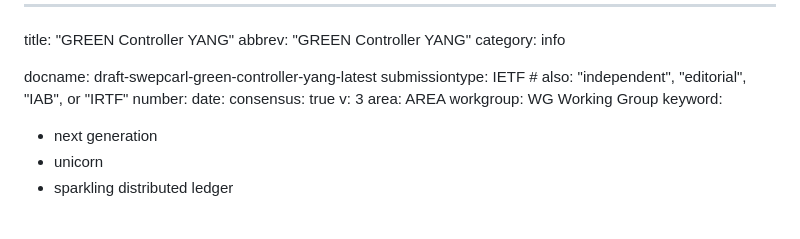
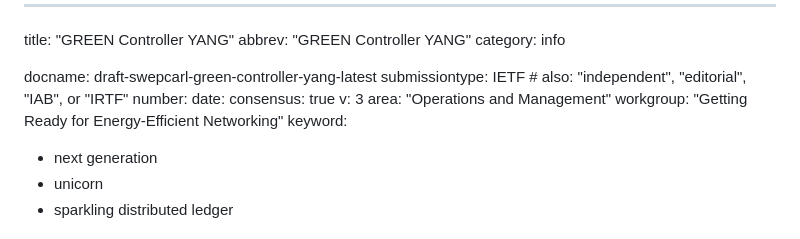
Before and after one commit to billwuqin/GREEN-Controller-YANG, a Markdown page: draft-swepcarl-green-controller-yang.md, the part around the change. GitHub-like rendering.

Commit message:
Automatic update of venue information

```diff
--- a/draft-swepcarl-green-controller-yang.md
+++ b/draft-swepcarl-green-controller-yang.md
@@ -9,8 +9,8 @@ number:
 date:
 consensus: true
 v: 3
-area: AREA
-workgroup: WG Working Group
+area: "Operations and Management"
+workgroup: "Getting Ready for Energy-Efficient Networking"
 keyword:
  - next generation
  - unicorn
```
